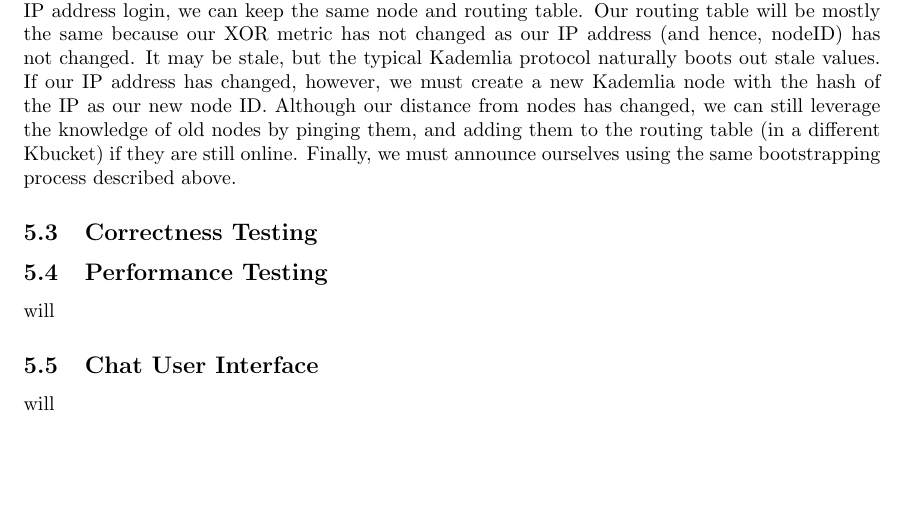
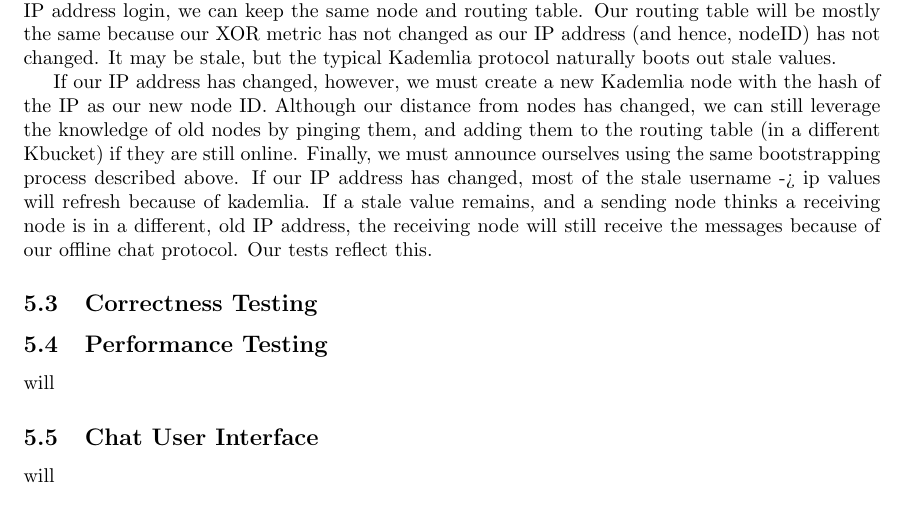
Before and after one commit to worldveil/peerchat, a LaTeX document (writeup/writeup.tex): part of page 4 of 5, cut so that both start at the same text, the shorter picture padded with empty space. Compiled offline with pdfLaTeX.

Commit message:
added to writeup

```diff
--- a/writeup/writeup.tex
+++ b/writeup/writeup.tex
@@ -75,7 +75,9 @@ In addition to a battery of unit tests and simulations, we also present an analy
 \subsection{User Registration}
 Users register when they first use peerchat. They do this through the RegisterAndLogin function, which takes a username, ip address and ip address of a bootstrap node. In order to connect to an existing Kademlia network, the ip address of a bootstrap node is necessary. Once peerchat verifies that the bootstrap node is valid, it will create a Kademlia node, and start the kademlia bootstrapping process (by putting the bootstrap node in it's own routing table, calling FindNode on itself to put itself in other's routing table, especially nearby nodes, and by putting its own username in the distributed hash table as well). This is done with the AnncouncePeer Kademlia API call. Once a node is registered, has created a kademlia node, has created the infrastructure needed (data structures etc), and has bootstrapped its own and others routing tables, it it registered, logged in and in the network.
 \subsection{User Login}
-User login is a similiar process to registration, except the username is known to have been in the peerchat network at some point. As users will most likely login from the recent IP, there is a good chance that we need to do little work to get the node up and running. We must first load the user's state from persisted disk, including IP and routing table. If the IP address is the same as the last IP address login, we can keep the same node and routing table. Our routing table will be mostly the same because our XOR metric has not changed as our IP address (and hence, nodeID) has not changed. It may be stale, but the typical Kademlia protocol naturally boots out stale values. If our IP address has changed, however, we must create a new Kademlia node with the hash of the IP as our new node ID. Although our distance from nodes has changed, we can still leverage the knowledge of old nodes by pinging them, and adding them to the routing table (in a different Kbucket)  if they are still online. Finally, we must announce ourselves using the same bootstrapping process described above.
+User login is a similiar process to registration, except the username is known to have been in the peerchat network at some point. As users will most likely login from the recent IP, there is a good chance that we need to do little work to get the node up and running. We must first load the user's state from persisted disk, including IP and routing table. If the IP address is the same as the last IP address login, we can keep the same node and routing table. Our routing table will be mostly the same because our XOR metric has not changed as our IP address (and hence, nodeID) has not changed. It may be stale, but the typical Kademlia protocol naturally boots out stale values.
+
+If our IP address has changed, however, we must create a new Kademlia node with the hash of the IP as our new node ID. Although our distance from nodes has changed, we can still leverage the knowledge of old nodes by pinging them, and adding them to the routing table (in a different Kbucket)  if they are still online. Finally, we must announce ourselves using the same bootstrapping process described above. If our IP address has changed, most of the stale username -> ip values will refresh because of kademlia. If a stale value remains, and a sending node thinks a receiving node is in a different, old IP address, the receiving node will still receive the messages because of our offline chat protocol. Our tests reflect this.
 
 \subsection{Correctness Testing}
 \subsection{Performance Testing}
```
